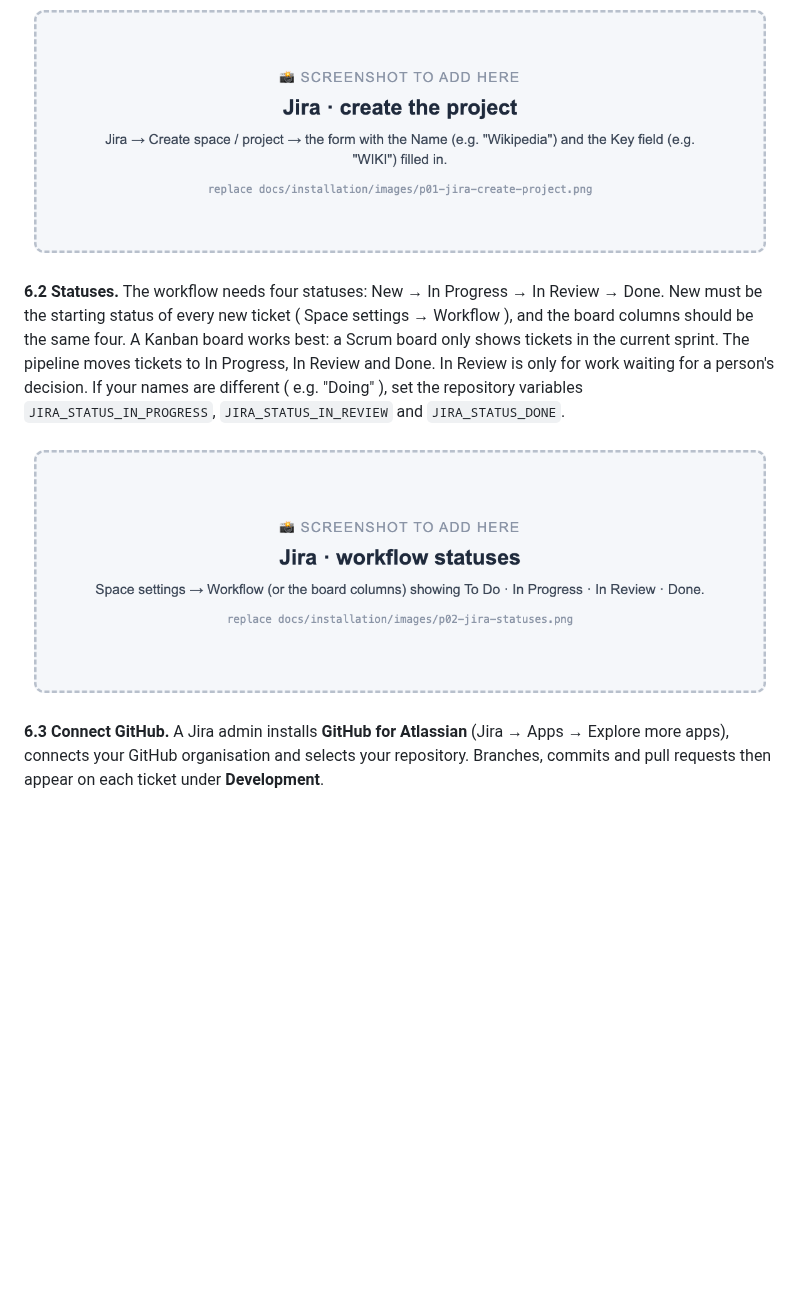
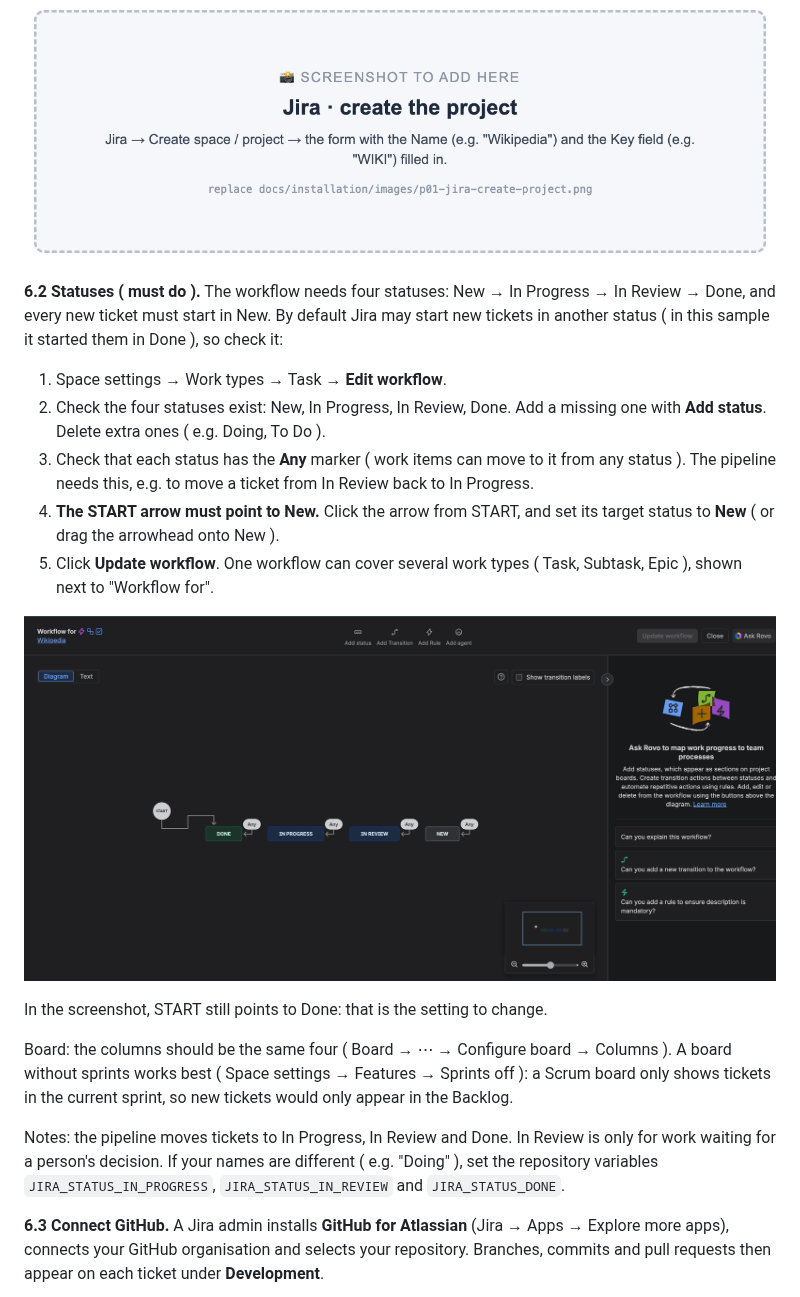
Before and after one commit to ssharma007-dev/wikipedia-visual-ci, a Markdown page: docs/INSTALLATION.md, the part around the change. Drawn GitHub-style; pictures changed too: docs/installation/images/jira-workflow.png (added), docs/installation/images/p02-jira-statuses.png (deleted); blank space fills up the shorter version.

```diff
--- a/docs/INSTALLATION.md
+++ b/docs/INSTALLATION.md
@@ -160,9 +160,21 @@ tickets become WIKI-1, WIKI-2, … and branch names contain that key.
 
 ![Create the Jira project](installation/images/p01-jira-create-project.png)
 
-**6.2 Statuses.** The workflow needs four statuses: New → In Progress → In Review → Done. New must be the starting status of every new ticket ( Space settings → Workflow ), and the board columns should be the same four. A Kanban board works best: a Scrum board only shows tickets in the current sprint. The pipeline moves tickets to In Progress, In Review and Done. In Review is only for work waiting for a person's decision. If your names are different ( e.g. "Doing" ), set the repository variables `JIRA_STATUS_IN_PROGRESS`, `JIRA_STATUS_IN_REVIEW` and `JIRA_STATUS_DONE`.
+**6.2 Statuses ( must do ).** The workflow needs four statuses: New → In Progress → In Review → Done, and every new ticket must start in New. By default Jira may start new tickets in another status ( in this sample it started them in Done ), so check it:
 
-![Jira statuses](installation/images/p02-jira-statuses.png)
+1. Space settings → Work types → Task → **Edit workflow**.
+2. Check the four statuses exist: New, In Progress, In Review, Done. Add a missing one with **Add status**. Delete extra ones ( e.g. Doing, To Do ).
+3. Check that each status has the **Any** marker ( work items can move to it from any status ). The pipeline needs this, e.g. to move a ticket from In Review back to In Progress.
+4. **The START arrow must point to New.** Click the arrow from START, and set its target status to **New** ( or drag the arrowhead onto New ).
+5. Click **Update workflow**. One workflow can cover several work types ( Task, Subtask, Epic ), shown next to "Workflow for".
+
+![Jira workflow: the START arrow must point to New](installation/images/jira-workflow.png)
+
+In the screenshot, START still points to Done: that is the setting to change.
+
+Board: the columns should be the same four ( Board → ⋯ → Configure board → Columns ). A board without sprints works best ( Space settings → Features → Sprints off ): a Scrum board only shows tickets in the current sprint, so new tickets would only appear in the Backlog.
+
+Notes: the pipeline moves tickets to In Progress, In Review and Done. In Review is only for work waiting for a person's decision. If your names are different ( e.g. "Doing" ), set the repository variables `JIRA_STATUS_IN_PROGRESS`, `JIRA_STATUS_IN_REVIEW` and `JIRA_STATUS_DONE`.
 
 **6.3 Connect GitHub.** A Jira admin installs **GitHub for Atlassian** (Jira → Apps → Explore more apps),
 connects your GitHub organisation and selects your repository. Branches, commits and pull requests then
```
Also changed, not shown: README.md (+3 -2 lines).
